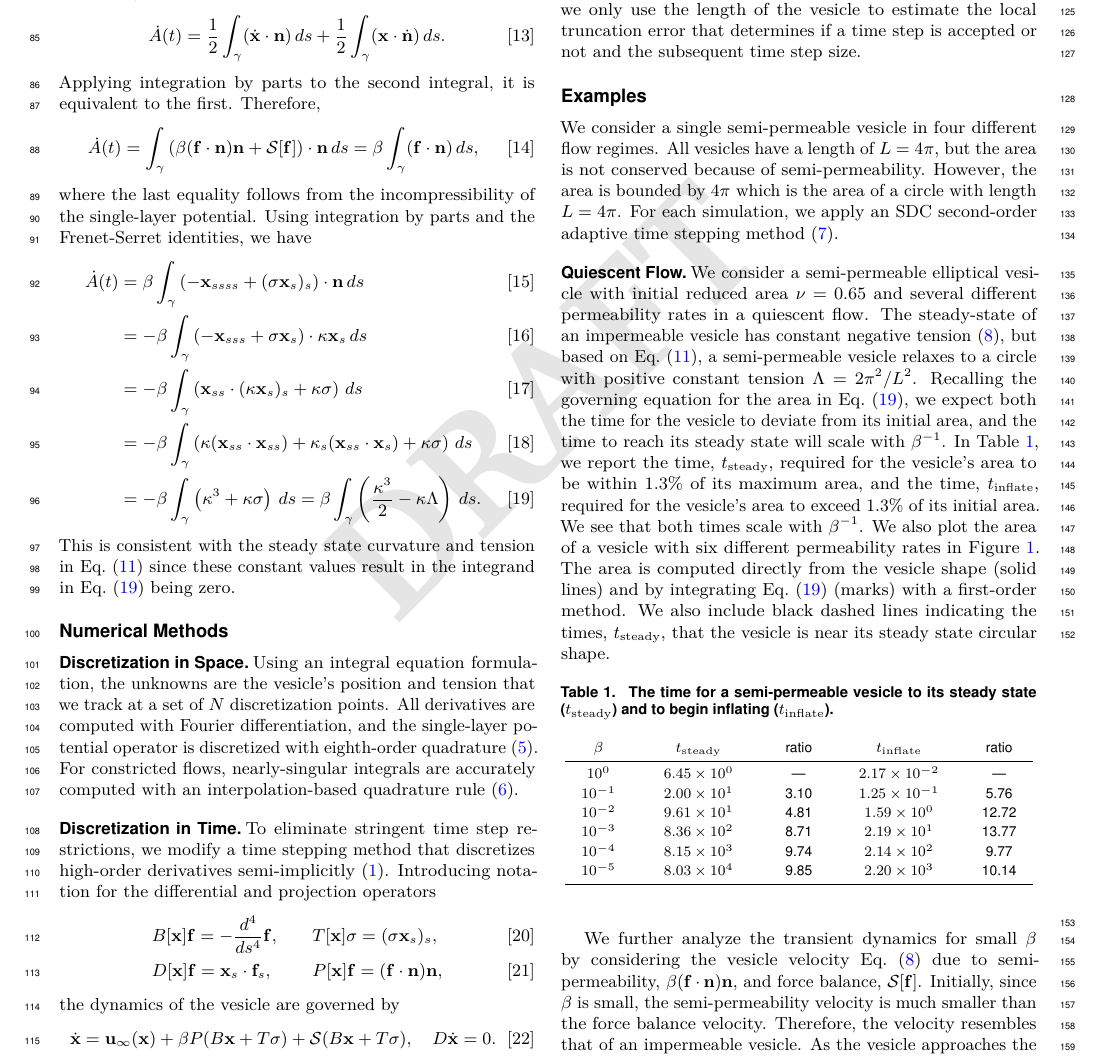
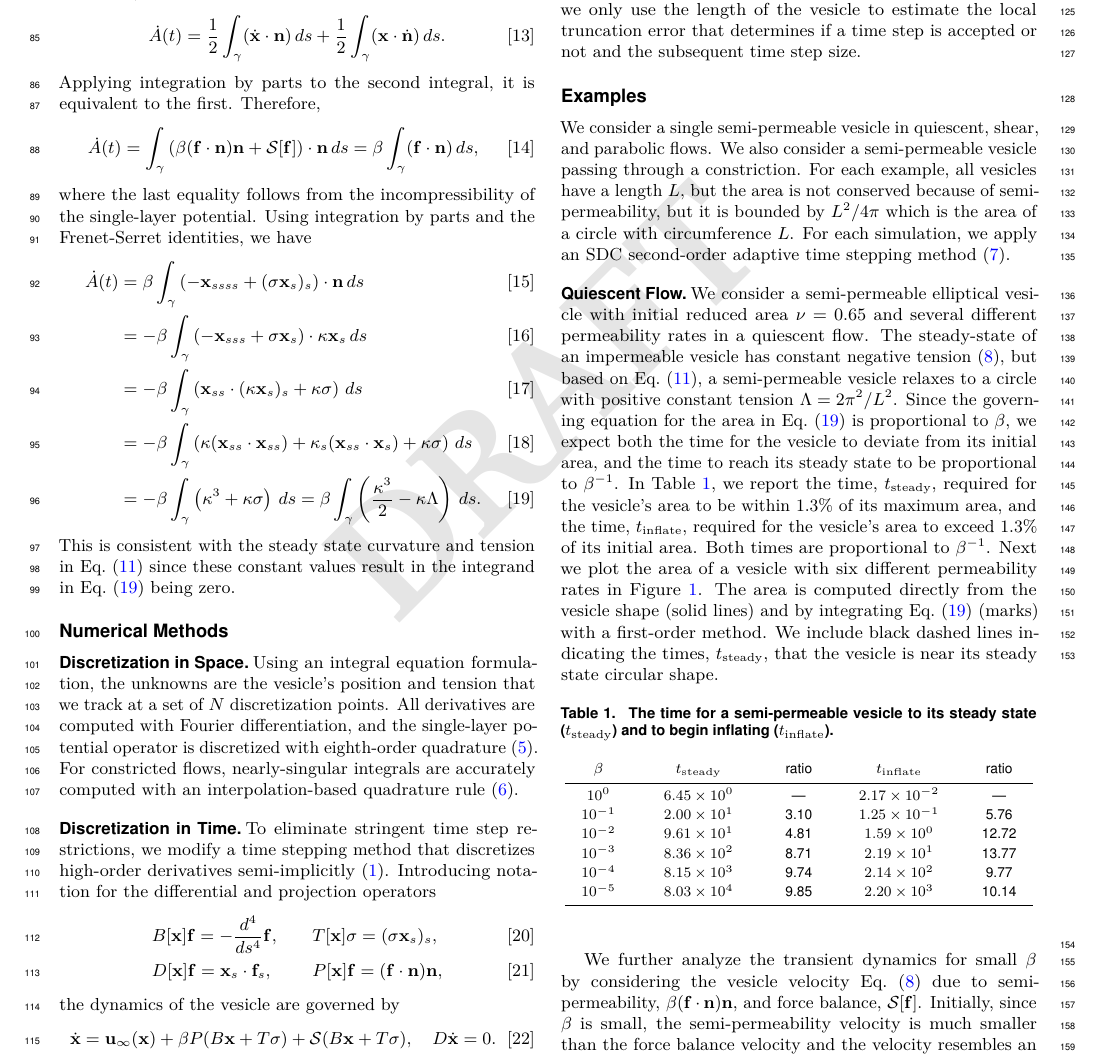
Before and after one commit to quaife/brinkman, a LaTeX document (vesicle_code/docs/permeableVes/main.tex): part of page 2 of 5, cut so that both start at the same text. Compiled offline with pdfLaTeX.

Commit message:
small changs to paper

```diff
--- a/vesicle_code/docs/permeableVes/main.tex
+++ b/vesicle_code/docs/permeableVes/main.tex
@@ -298,14 +298,13 @@ the subsequent time step size.
 
 %%%%%%%%%%%%%%%%%%%%%%%%%%%%%%%%%%%%%%%%%%%%%%%%%%%%%%%%%%%%%%%%%%%%%%%%
 \section*{Examples}
-We consider a single semi-permeable vesicle in four different flow
-regimes. All vesicles have a length of $L=4\pi$, but the area is not
-conserved because of semi-permeability. However, the area is bounded by
-$4\pi$ which is the area of a circle with length $L=4\pi$. For each
-simulation, we apply an SDC second-order adaptive time stepping
-method~\cite{qua-bir2016}.
-
-
+We consider a single semi-permeable vesicle in quiescent, shear, and
+parabolic flows. We also consider a semi-permeable vesicle passing
+through a constriction. For each example, all vesicles have a length
+$L$, but the area is not conserved because of semi-permeability, but it
+is bounded by $L^2/4\pi$ which is the area of a circle with
+circumference $L$. For each simulation, we apply an SDC second-order
+adaptive time stepping method~\cite{qua-bir2016}.
 
 %%%%%%%%%%%%%%%%%%%%%%%%%%%%%%%%%%%%%%%%%%%%%%%%%%%%%%%%%%%%%%%%%%%%%%%%
 \subsection*{Quiescent Flow}
@@ -314,21 +313,20 @@ area $\nu = 0.65$ and several different permeability rates in a
 quiescent flow. The steady-state of an impermeable vesicle has constant
 negative tension~\cite{kra-win-sei-lip1996}, but based
 on~\eqref{eqn:SSshape}, a semi-permeable vesicle relaxes to a circle
-with positive constant tension $\Lambda = 2\pi^2/L^2$. Recalling the
-governing equation for the area in~\eqref{eqn:areaROC}, we expect both
-the time for the vesicle to deviate from its initial area, and the time
-to reach its steady state will scale with $\beta^{-1}$. In
-Table~\ref{tbl:ellipseRelaxTimes}, we report the time,
-$t_\mathrm{steady}$, required for the vesicle's area to be within 1.3\%
-of its maximum area, and the time, $t_\mathrm{inflate}$, required for
-the vesicle's area to exceed 1.3\% of its initial area. We see that both
-times scale with $\beta^{-1}$. We also plot the area of a vesicle with
-six different permeability rates in Figure~\ref{fig:ellipseArea}. The
-area is computed directly from the vesicle shape (solid lines) and by
-integrating~\eqref{eqn:areaROC} (marks) with a first-order
-method. We also include black dashed lines indicating the times,
-$t_{\mathrm{steady}}$, that the vesicle is near its steady state
-circular shape.
+with positive constant tension $\Lambda = 2\pi^2/L^2$. Since the
+governing equation for the area in~\eqref{eqn:areaROC} is proportional
+to $\beta$, we expect both the time for the vesicle to deviate from its
+initial area, and the time to reach its steady state to be proportional
+to $\beta^{-1}$. In Table~\ref{tbl:ellipseRelaxTimes}, we report the
+time, $t_\mathrm{steady}$, required for the vesicle's area to be within
+1.3\% of its maximum area, and the time, $t_\mathrm{inflate}$, required
+for the vesicle's area to exceed 1.3\% of its initial area. Both times
+are proportional to $\beta^{-1}$. Next we plot the area of a vesicle
+with six different permeability rates in Figure~\ref{fig:ellipseArea}.
+The area is computed directly from the vesicle shape (solid lines) and
+by integrating~\eqref{eqn:areaROC} (marks) with a first-order method. We
+include black dashed lines indicating the times, $t_{\mathrm{steady}}$,
+that the vesicle is near its steady state circular shape.
 \begin{table}[htp]
   \centering
   \caption{\label{tbl:ellipseRelaxTimes} The time for a semi-permeable
@@ -372,7 +370,7 @@ We further analyze the transient dynamics for small $\beta$ by
 considering the vesicle velocity~\eqref{eqn:vesVelocity} due to
 semi-permeability, $\beta(\ff \cdot \nn)\nn$, and force balance,
 $\SS[\ff]$. Initially, since $\beta$ is small, the semi-permeability
-velocity is much smaller than the force balance velocity. Therefore, the
-velocity resembles that of an impermeable vesicle. As the
+velocity is much smaller than the force balance velocity and the
+velocity resembles an impermeable vesicle. As the
 vesicle approaches the steady state shape of an impermeable vesicle, the
 force balance velocity decreases below the semi-permeability velocity,
```
Also changed, not shown: vesicle_code/docs/permeableVes/main.tex (14 more changed lines).
